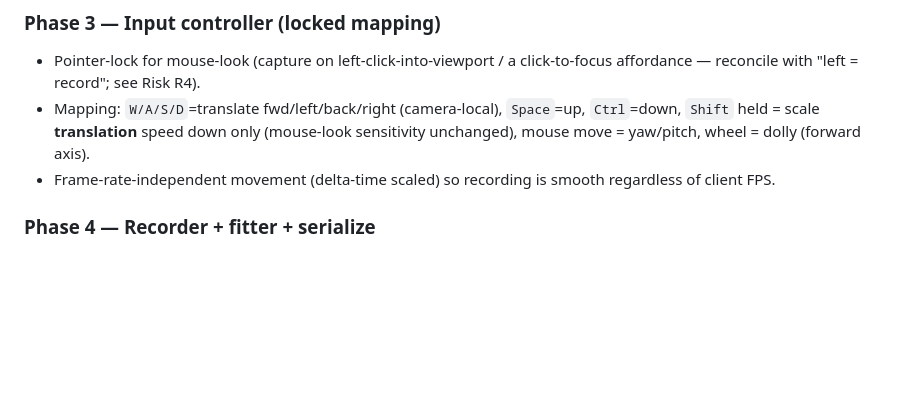
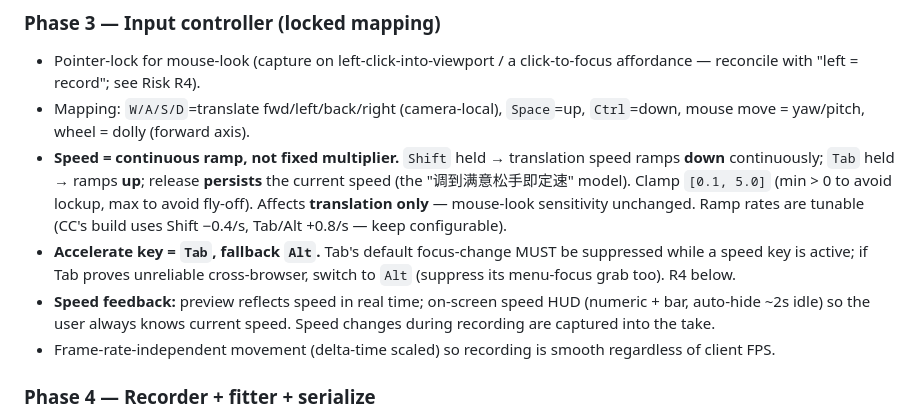
Before and after one commit to R0xy-152/cineanchor-neo, a Markdown page: 08-interactive-camera-control-plan.md, the part around the change. Rendered like a GitHub page; blank space fills up the shorter version.

Commit message:
docs: [Andy] loop-08 — continuous speed-ramp model + Tab(accel, fallback Alt), speed HUD; update req+plan

```diff
--- a/08-interactive-camera-control-plan.md
+++ b/08-interactive-camera-control-plan.md
@@ -43,7 +43,10 @@ Three.js viewport (PERSP preview)
 
 ### Phase 3 — Input controller (locked mapping)
 - Pointer-lock for mouse-look (capture on left-click-into-viewport / a click-to-focus affordance — reconcile with "left = record"; see Risk R4).
-- Mapping: `W/A/S/D`=translate fwd/left/back/right (camera-local), `Space`=up, `Ctrl`=down, `Shift` held = scale **translation** speed down only (mouse-look sensitivity unchanged), mouse move = yaw/pitch, wheel = dolly (forward axis).
+- Mapping: `W/A/S/D`=translate fwd/left/back/right (camera-local), `Space`=up, `Ctrl`=down, mouse move = yaw/pitch, wheel = dolly (forward axis).
+- **Speed = continuous ramp, not fixed multiplier.** `Shift` held → translation speed ramps **down** continuously; `Tab` held → ramps **up**; release **persists** the current speed (the "调到满意松手即定速" model). Clamp `[0.1, 5.0]` (min > 0 to avoid lockup, max to avoid fly-off). Affects **translation only** — mouse-look sensitivity unchanged. Ramp rates are tunable (CC's build uses Shift −0.4/s, Tab/Alt +0.8/s — keep configurable).
+- **Accelerate key = `Tab`, fallback `Alt`.** Tab's default focus-change MUST be suppressed while a speed key is active; if Tab proves unreliable cross-browser, switch to `Alt` (suppress its menu-focus grab too). R4 below.
+- **Speed feedback:** preview reflects speed in real time; on-screen speed HUD (numeric + bar, auto-hide ~2s idle) so the user always knows current speed. Speed changes during recording are captured into the take.
 - Frame-rate-independent movement (delta-time scaled) so recording is smooth regardless of client FPS.
 
 ### Phase 4 — Recorder + fitter + serialize
```
Also changed, not shown: 08-interactive-camera-control-requirements.md (+3 -1 lines).
